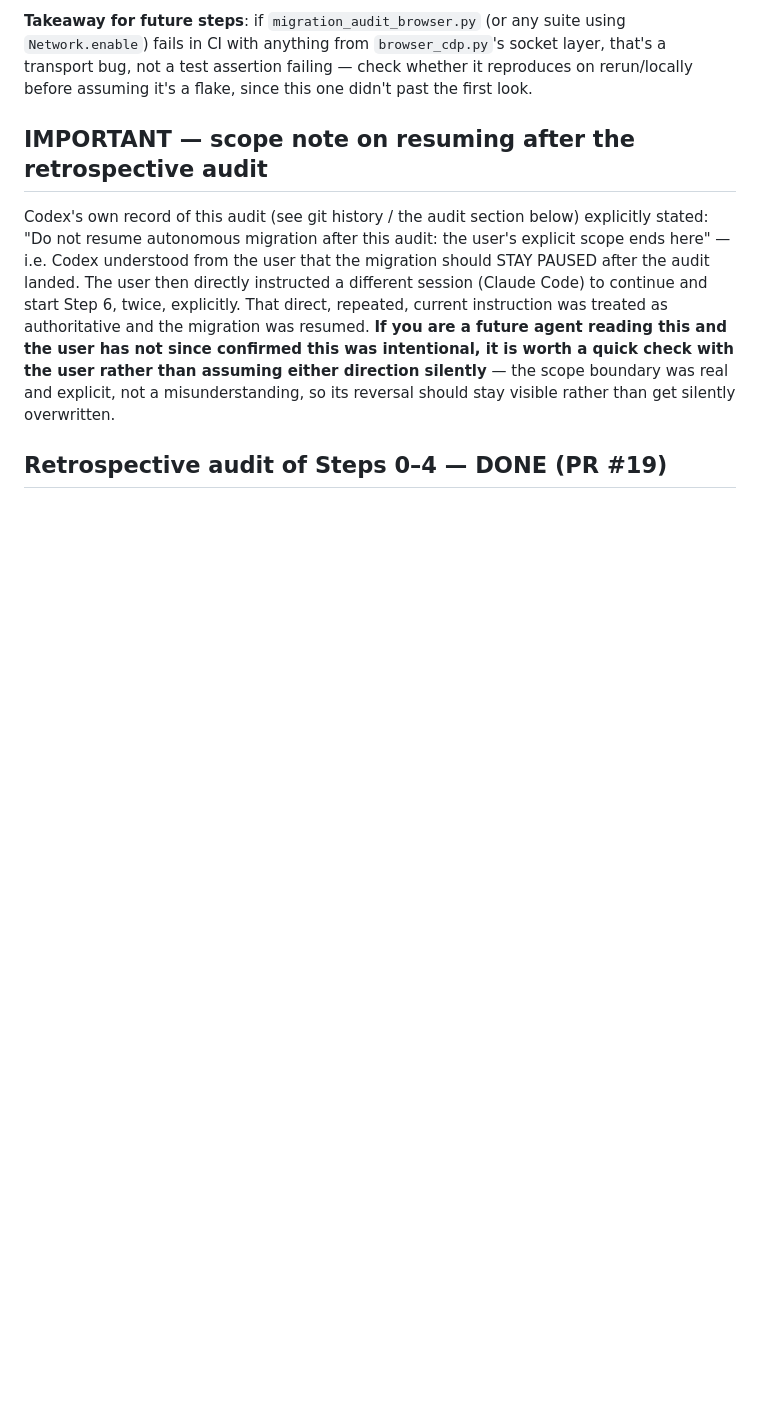
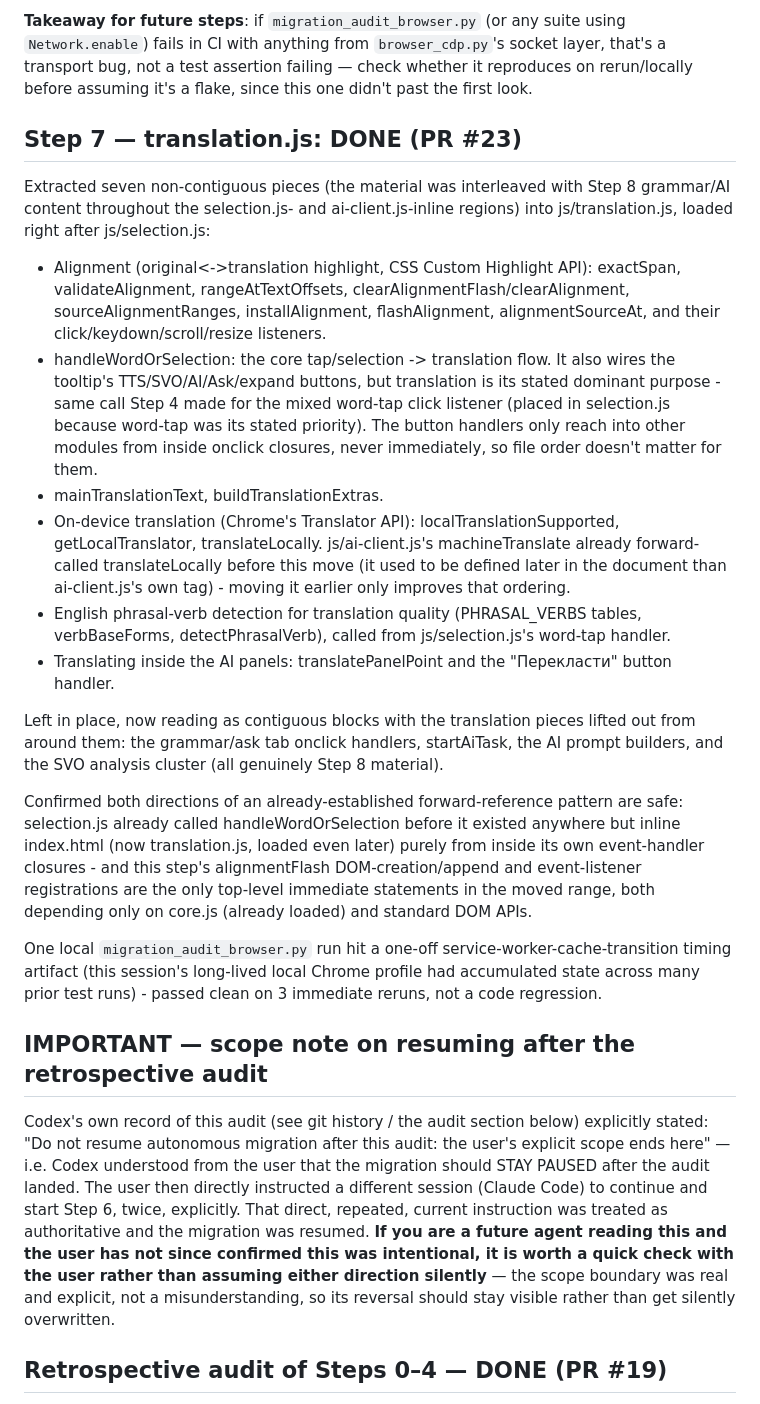
Before and after one commit to zavoritniigor-ui/ai-ebook-reader, a Markdown page: MIGRATION_STATUS.md, the part around one of its changes. Drawn GitHub-style; blank space fills up the shorter version.

Commit message:
docs: mark Step 7 (translation.js) done, point to Step 8
Co-Authored-By: Claude Sonnet 5 <noreply@anthropic.com>

```diff
--- a/MIGRATION_STATUS.md
+++ b/MIGRATION_STATUS.md
@@ -83,6 +81,45 @@ already-open PR #21 (no new PR needed) and it passed CI clean.
 `Network.enable`) fails in CI with anything from `browser_cdp.py`'s socket layer, that's a
 transport bug, not a test assertion failing — check whether it reproduces on rerun/locally
 before assuming it's a flake, since this one didn't past the first look.
+
+## Step 7 — translation.js: DONE (PR #23)
+
+Extracted seven non-contiguous pieces (the material was interleaved with Step 8 grammar/AI
+content throughout the selection.js- and ai-client.js-inline regions) into js/translation.js,
+loaded right after js/selection.js:
+
+- Alignment (original<->translation highlight, CSS Custom Highlight API): exactSpan,
+  validateAlignment, rangeAtTextOffsets, clearAlignmentFlash/clearAlignment,
+  sourceAlignmentRanges, installAlignment, flashAlignment, alignmentSourceAt, and their
+  click/keydown/scroll/resize listeners.
+- handleWordOrSelection: the core tap/selection -> translation flow. It also wires the
+  tooltip's TTS/SVO/AI/Ask/expand buttons, but translation is its stated dominant purpose -
+  same call Step 4 made for the mixed word-tap click listener (placed in selection.js because
+  word-tap was its stated priority). The button handlers only reach into other modules from
+  inside onclick closures, never immediately, so file order doesn't matter for them.
+- mainTranslationText, buildTranslationExtras.
+- On-device translation (Chrome's Translator API): localTranslationSupported,
+  getLocalTranslator, translateLocally. js/ai-client.js's machineTranslate already
+  forward-called translateLocally before this move (it used to be defined later in the
+  document than ai-client.js's own tag) - moving it earlier only improves that ordering.
+- English phrasal-verb detection for translation quality (PHRASAL_VERBS tables,
+  verbBaseForms, detectPhrasalVerb), called from js/selection.js's word-tap handler.
+- Translating inside the AI panels: translatePanelPoint and the "Перекласти" button handler.
+
+Left in place, now reading as contiguous blocks with the translation pieces lifted out from
+around them: the grammar/ask tab onclick handlers, startAiTask, the AI prompt builders, and
+the SVO analysis cluster (all genuinely Step 8 material).
+
+Confirmed both directions of an already-established forward-reference pattern are safe:
+selection.js already called handleWordOrSelection before it existed anywhere but inline
+index.html (now translation.js, loaded even later) purely from inside its own event-handler
+closures - and this step's alignmentFlash DOM-creation/append and event-listener registrations
+are the only top-level immediate statements in the moved range, both depending only on
+core.js (already loaded) and standard DOM APIs.
+
+One local `migration_audit_browser.py` run hit a one-off service-worker-cache-transition
+timing artifact (this session's long-lived local Chrome profile had accumulated state across
+many prior test runs) - passed clean on 3 immediate reruns, not a code regression.
 
 ## IMPORTANT — scope note on resuming after the retrospective audit
 
```
Also changed, not shown: other parts of MIGRATION_STATUS.md (+30 -23 lines), HANDOFF.md (+20 -20 lines).
